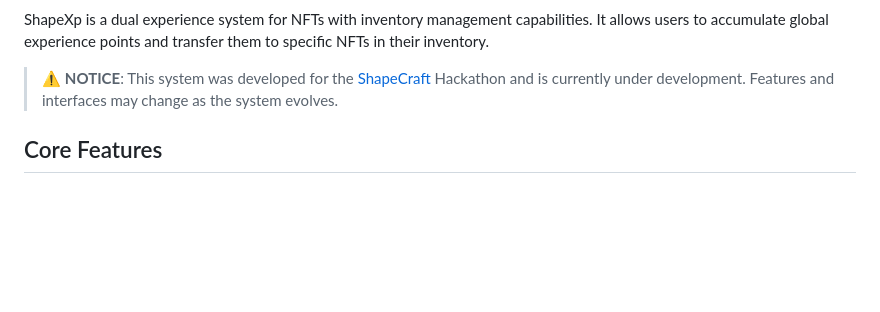
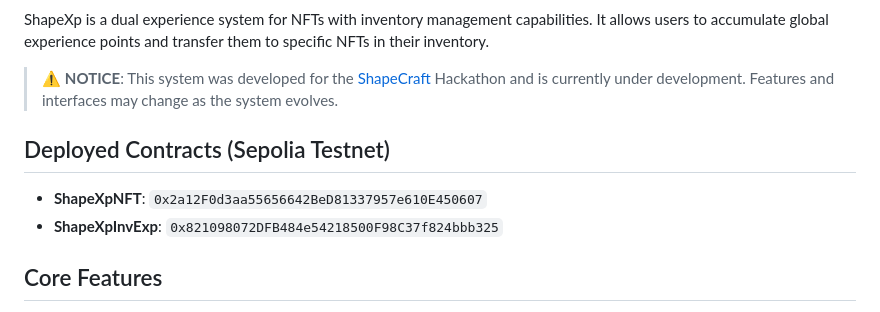
Before and after one commit to ATrnd/ShapeXp, a Markdown page: README.md, the part around the change. GitHub-like rendering; blank space fills up the shorter version.

Commit message:
added Deployed Contracts to readme

```diff
--- a/README.md
+++ b/README.md
@@ -5,6 +5,11 @@
 ShapeXp is a dual experience system for NFTs with inventory management capabilities. It allows users to accumulate global experience points and transfer them to specific NFTs in their inventory.
 
 > ⚠️ **NOTICE**: This system was developed for the <a href="https://shape.network/shapecraft">ShapeCraft</a> Hackathon and is currently under development. Features and interfaces may change as the system evolves.
+
+## Deployed Contracts (Sepolia Testnet)
+
+- **ShapeXpNFT**: `0x2a12F0d3aa55656642BeD81337957e610E450607`
+- **ShapeXpInvExp**: `0x821098072DFB484e54218500F98C37f824bbb325`
 
 ## Core Features
 
```
